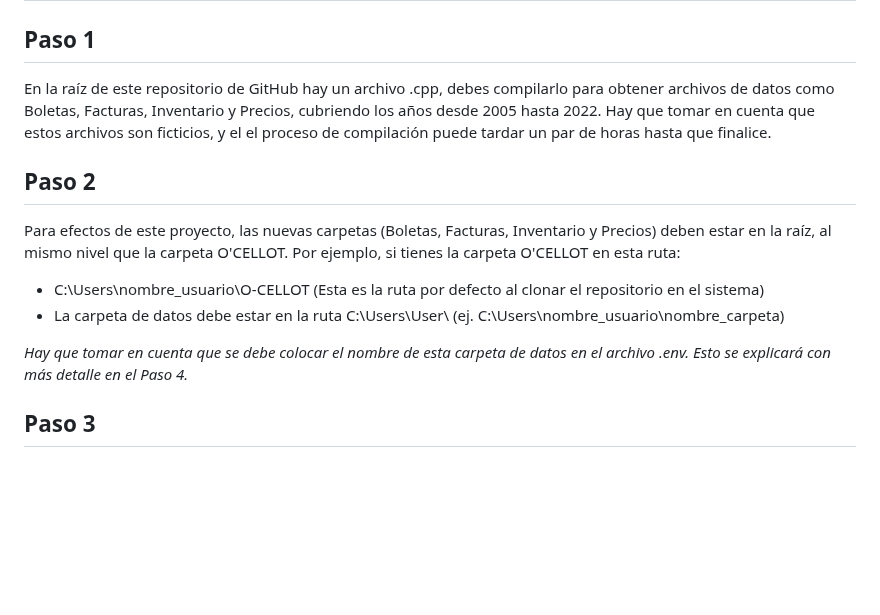
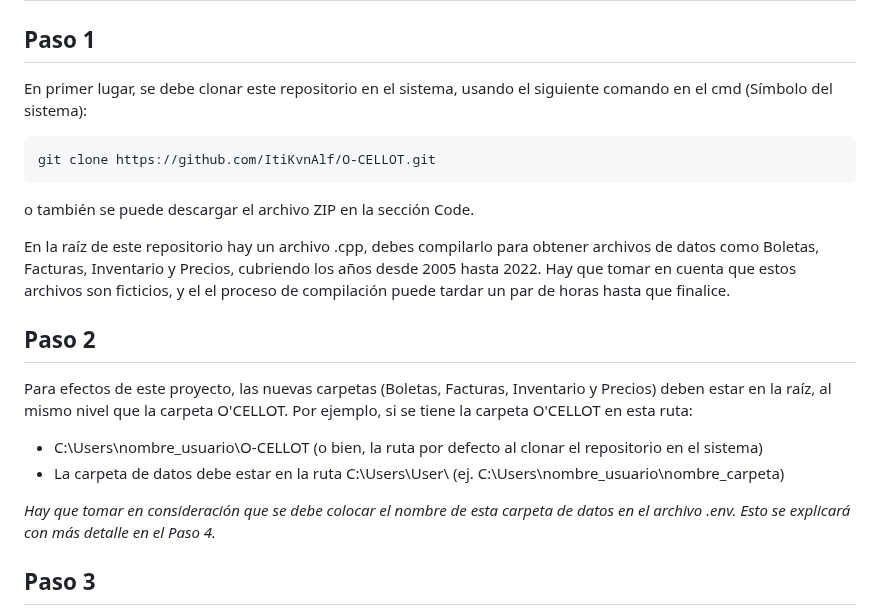
Before and after one commit to ItiKvnAlf/O-CELLOT, a Markdown page: es_README.md, the part around the change. Drawn GitHub-style; blank space fills up the shorter version.

Commit message:
Update: Clone Repository added.

````diff
--- a/es_README.md
+++ b/es_README.md
@@ -11,16 +11,24 @@ Este es un proyecto bajo el área de Ingeniería de Datos, el cual incluye un pr
 
 ## Paso 1
 
-En la raíz de este repositorio de GitHub hay un archivo .cpp, debes compilarlo para obtener archivos de datos como Boletas, Facturas, Inventario y Precios, cubriendo los años desde 2005 hasta 2022. Hay que tomar en cuenta que estos archivos son ficticios, y el el proceso de compilación puede tardar un par de horas hasta que finalice.
+En primer lugar, se debe clonar este repositorio en el sistema, usando el siguiente comando en el cmd (Símbolo del sistema):
+
+```bash
+git clone https://github.com/ItiKvnAlf/O-CELLOT.git
+```
+
+o también se puede descargar el archivo ZIP en la sección Code.
+
+En la raíz de este repositorio hay un archivo .cpp, debes compilarlo para obtener archivos de datos como Boletas, Facturas, Inventario y Precios, cubriendo los años desde 2005 hasta 2022. Hay que tomar en cuenta que estos archivos son ficticios, y el el proceso de compilación puede tardar un par de horas hasta que finalice.
 
 ## Paso 2
 
-Para efectos de este proyecto, las nuevas carpetas (Boletas, Facturas, Inventario y Precios) deben estar en la raíz, al mismo nivel que la carpeta O'CELLOT. Por ejemplo, si tienes la carpeta O'CELLOT en esta ruta:
+Para efectos de este proyecto, las nuevas carpetas (Boletas, Facturas, Inventario y Precios) deben estar en la raíz, al mismo nivel que la carpeta O'CELLOT. Por ejemplo, si se tiene la carpeta O'CELLOT en esta ruta:
 
-- C:\Users\nombre_usuario\O-CELLOT (Esta es la ruta por defecto al clonar el repositorio en el sistema)
+- C:\Users\nombre_usuario\O-CELLOT (o bien, la ruta por defecto al clonar el repositorio en el sistema)
 - La carpeta de datos debe estar en la ruta C:\Users\User\ (ej. C:\Users\nombre_usuario\nombre_carpeta)
 
-*Hay que tomar en cuenta que se debe colocar el nombre de esta carpeta de datos en el archivo .env. Esto se explicará con más detalle en el Paso 4.*
+*Hay que tomar en consideración que se debe colocar el nombre de esta carpeta de datos en el archivo .env. Esto se explicará con más detalle en el Paso 4.*
 
 ## Paso 3
 
````
